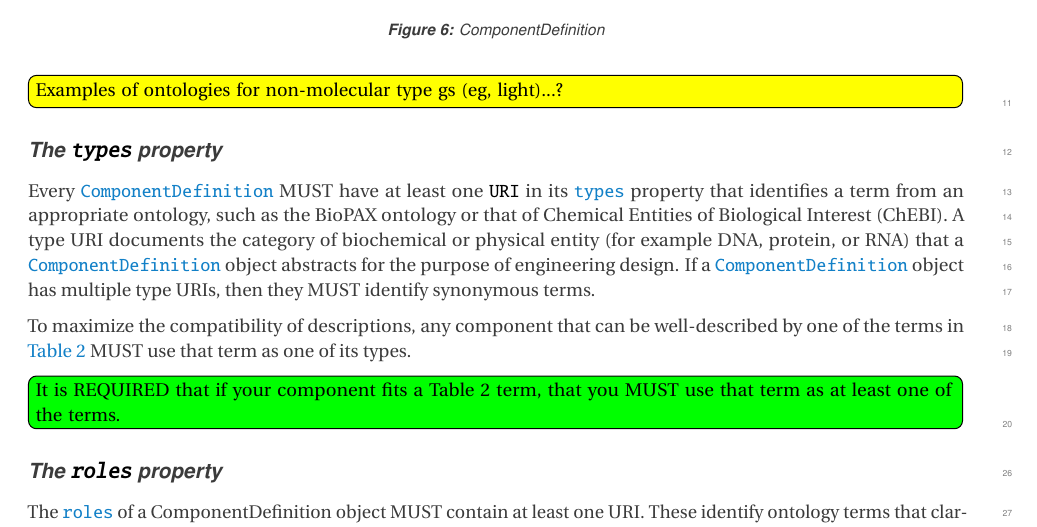
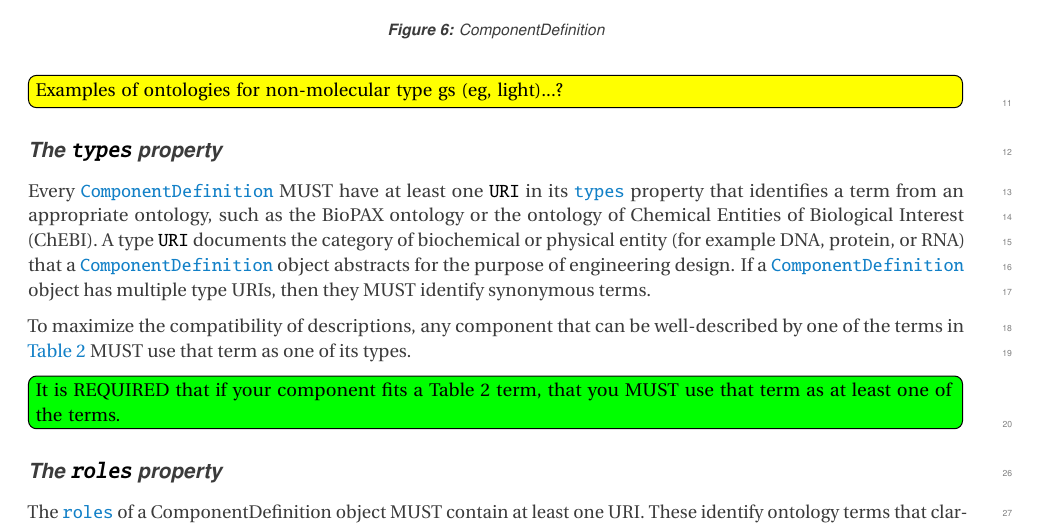
Before and after one commit to SynBioDex/SBOL-specification, a LaTeX document (sbol2.tex, which reads model.tex): part of page 17 of 61, cut so that both start at the same text. Compiled offline with pdfLaTeX.

Commit message:
Update on Overleaf.

```diff
--- a/model.tex
+++ b/model.tex
@@ -230,7 +230,7 @@ The \sbol{ComponentDefinition} class represents the structural entities of a bio
 \subsubsection*{The \sbolheading{types} property}
 \label{sec:types}
 
-Every \sbol{ComponentDefinition} MUST have at least one  \external{URI} in its \sbol{types} property that identifies a term from an appropriate ontology, such as the BioPAX ontology or that of Chemical Entities of Biological Interest (ChEBI). A type URI documents the category of biochemical or physical entity (for example DNA, protein, or RNA) that a \sbol{ComponentDefinition} object abstracts for the purpose of engineering design. If a \sbol{ComponentDefinition} object has multiple type URIs, then they MUST identify synonymous terms.
+Every \sbol{ComponentDefinition} MUST have at least one  \external{URI} in its \sbol{types} property that identifies a term from an appropriate ontology, such as the BioPAX ontology or the ontology of Chemical Entities of Biological Interest (ChEBI). A type \external{URI} documents the category of biochemical or physical entity (for example DNA, protein, or RNA) that a \sbol{ComponentDefinition} object abstracts for the purpose of engineering design. If a \sbol{ComponentDefinition} object has multiple type URIs, then they MUST identify synonymous terms.
 
 To maximize the compatibility of descriptions, any component that can be well-described by one of the terms in \ref{tbl:componentdefinition_types} MUST use that term as one of its types.
 
```
